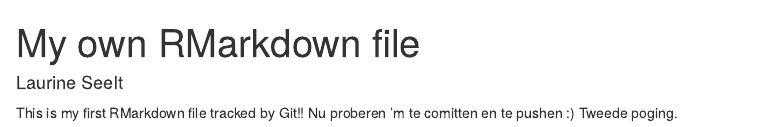
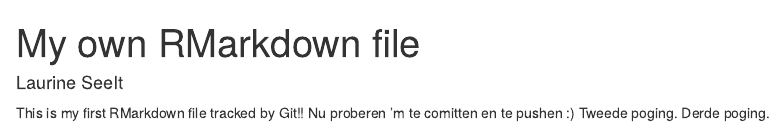
Before and after one commit to LaurineSeelt/exercise3.1, an R Markdown document (opdracht3.Rmd): the page in a window 1100 px wide, from its top. Rendered offline with R 4.5, knitr and Pandoc, with nearby package versions.

Commit message:
Extra regel toegevoegd.

```diff
--- a/opdracht3.Rmd
+++ b/opdracht3.Rmd
@@ -8,3 +8,4 @@
 This is my first RMarkdown file tracked by Git!!
 Nu proberen 'm te comitten en te pushen :)
 Tweede poging.
+Derde poging.
```
